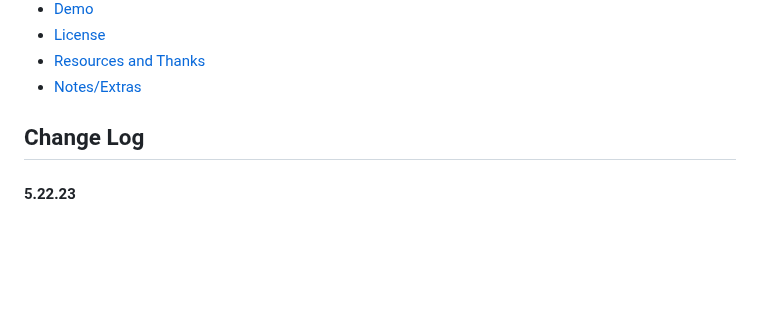
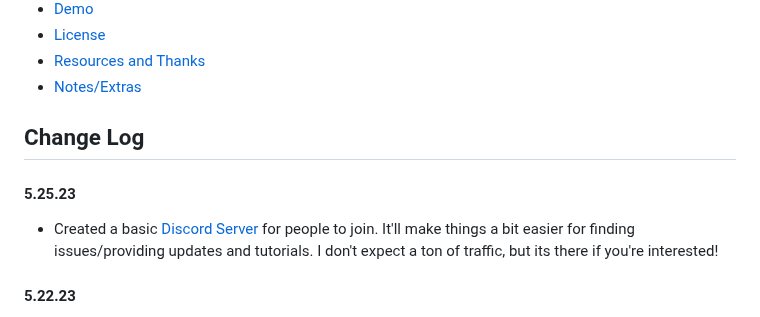
Before and after one commit to Trentonom0r3/After-Diffusion, a Markdown page: README.md, the part around the change. GitHub-like rendering; blank space fills up the shorter version.

```diff
--- a/README.md
+++ b/README.md
@@ -21,6 +21,9 @@ A CEP Extension for Adobe After Effects that allows for seamless integration of
 - [Notes/Extras](#notesextras)
 
 ## Change Log
+#### 5.25.23
+   - Created a basic [Discord Server](https://discord.gg/EbsH6ZHd) for people to join. It'll make things a bit easier for finding issues/providing updates and tutorials. I don't expect a ton of traffic, but its there if you're interested!
+
 #### 5.22.23
    - Fixed issue on ZXP install, added ZXP option back to repository.
    - Removed PIX2PIX button, added 'img2img alternative test' switch.
```
